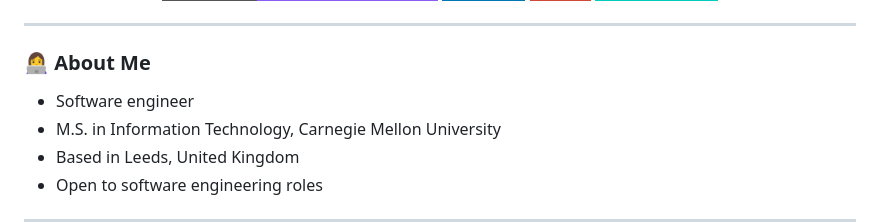
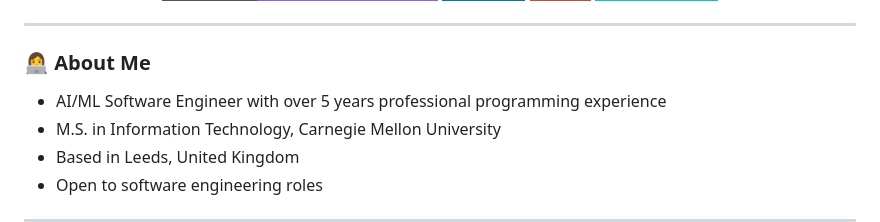
Before and after one commit to Great-Peace/great-peace.github.io, a Markdown page: README.md, the part around one of its changes. Rendered like a GitHub page; badges without logos.

```diff
--- a/README.md
+++ b/README.md
@@ -17,7 +17,7 @@
 
 ### 👩‍💻 About Me
 
-- Software engineer
+- AI/ML Software Engineer with over 5 years professional programming experience
 - M.S. in Information Technology, Carnegie Mellon University
 - Based in Leeds, United Kingdom
 - Open to software engineering roles
```
Also changed, not shown: other parts of README.md (+4 -4 lines), github-profile/README.md (+5 -5 lines).
